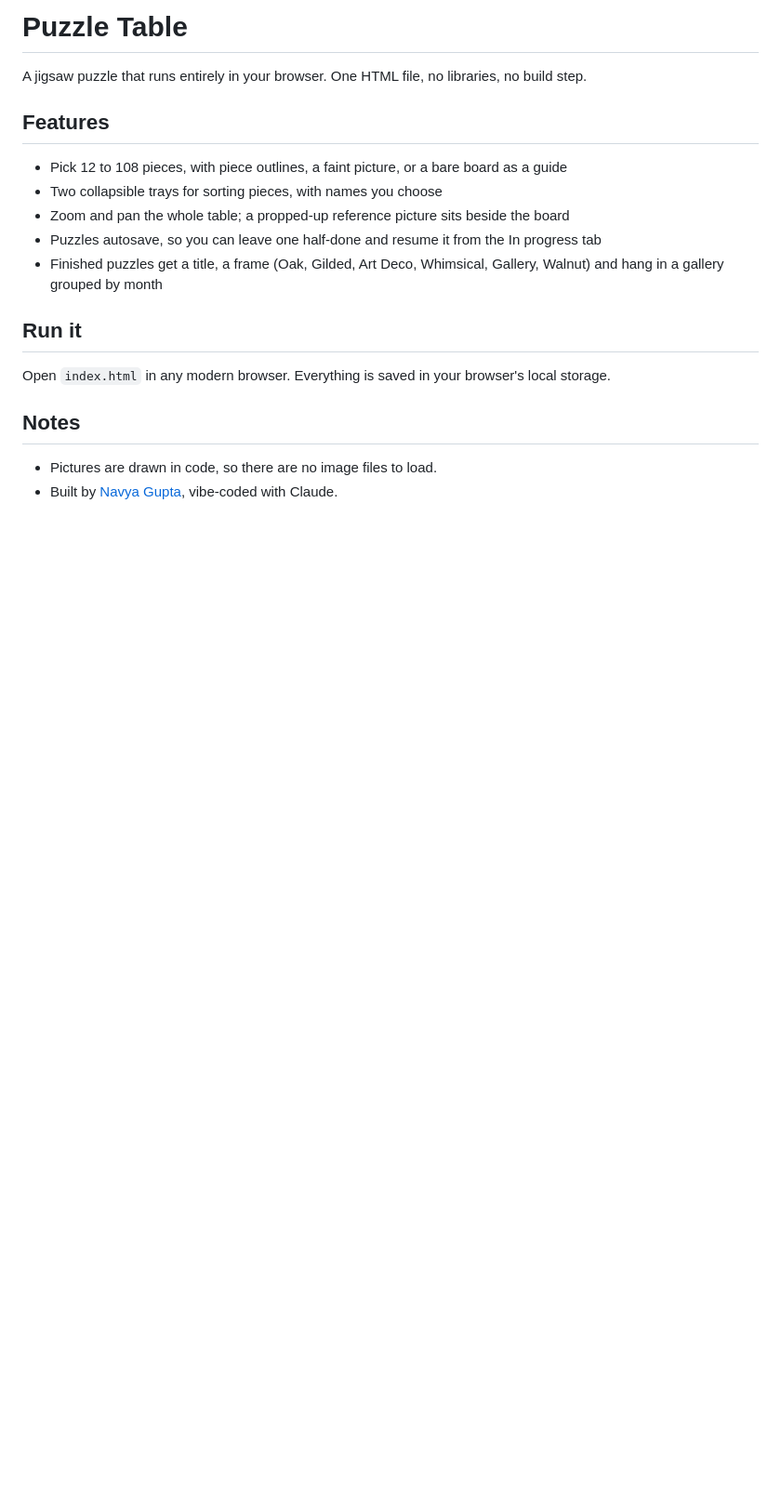
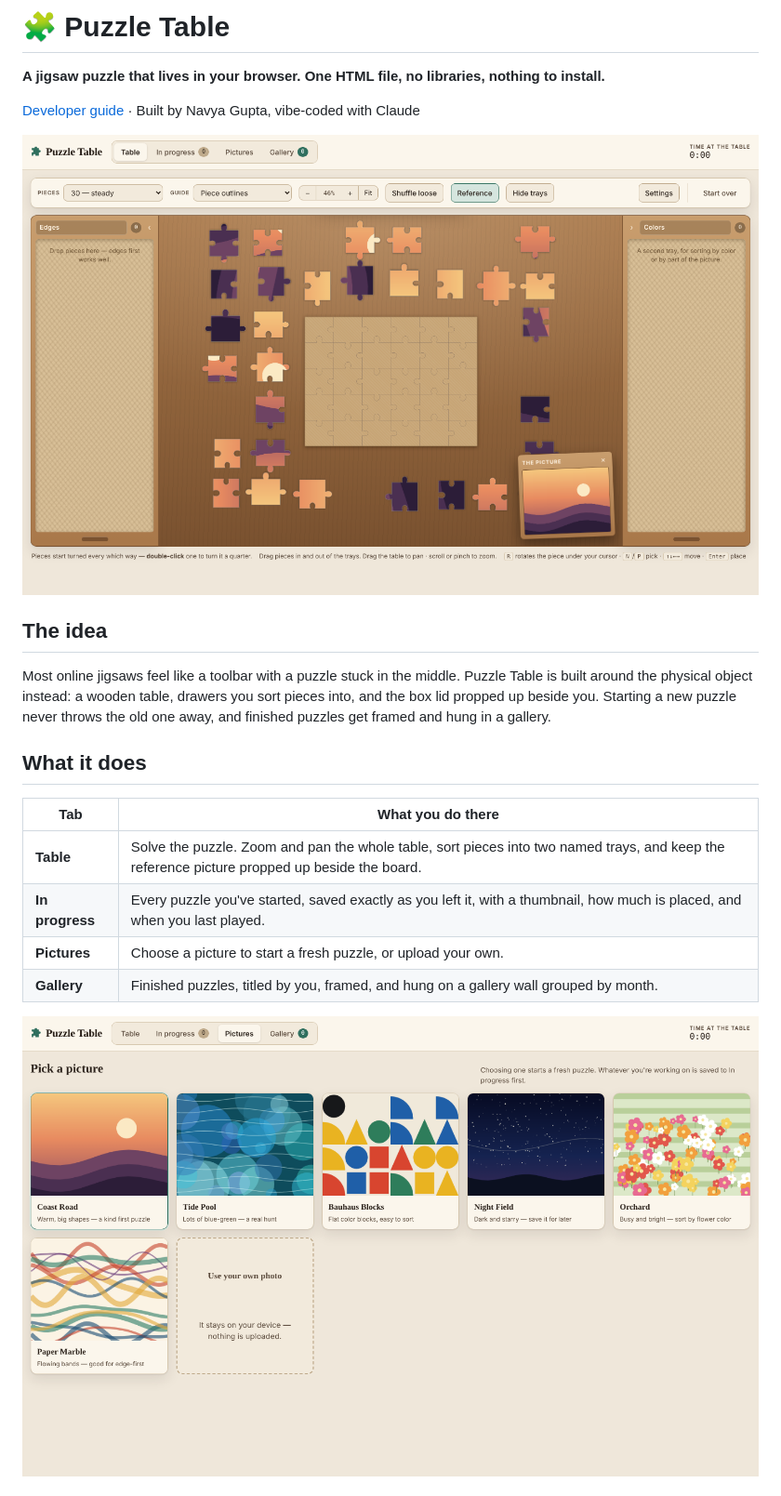
Before and after one commit to navyagup014/Puzzle-Table, a Markdown page: README.md, the part around one of its changes. Shown at 93% size. Rendered like a GitHub page; pictures changed too: docs/pictures.png (added), docs/table.png (added); blank space fills up the shorter version.

Commit message:
Restructure repo: README, docs, screenshots
Co-Authored-By: Claude Sonnet 5.5 <noreply@anthropic.com>
Claude-Session: https://claude.ai/code/session_01TarK3BDq7n85NUFTtLWZAj

```diff
--- a/README.md
+++ b/README.md
@@ -1,17 +1,23 @@
-# Puzzle Table
+# 🧩 Puzzle Table
 
-A jigsaw puzzle that runs entirely in your browser. One HTML file, no libraries, no build step.
+**A jigsaw puzzle that lives in your browser. One HTML file, no libraries, nothing to install.**
 
-## Features
-- Pick 12 to 108 pieces, with piece outlines, a faint picture, or a bare board as a guide
-- Two collapsible trays for sorting pieces, with names you choose
-- Zoom and pan the whole table; a propped-up reference picture sits beside the board
-- Puzzles autosave, so you can leave one half-done and resume it from the In progress tab
-- Finished puzzles get a title, a frame (Oak, Gilded, Art Deco, Whimsical, Gallery, Walnut) and hang in a gallery grouped by month
+[Developer guide](docs/DEVELOPMENT.md) · Built by Navya Gupta, vibe-coded with Claude
 
-## Run it
-Open `index.html` in any modern browser. Everything is saved in your browser's local storage.
+![The puzzle table](docs/table.png)
 
-## Notes
-- Pictures are drawn in code, so there are no image files to load.
-- Built by [Navya Gupta](https://github.com/navyagup014), vibe-coded with Claude.
+## The idea
+
+Most online jigsaws feel like a toolbar with a puzzle stuck in the middle. Puzzle Table is built around the physical object instead: a wooden table, drawers you sort pieces into, and the box lid propped up beside you. Starting a new puzzle never throws the old one away, and finished puzzles get framed and hung in a gallery.
+
+## What it does
+
+| Tab | What you do there |
+|---|---|
+| **Table** | Solve the puzzle. Zoom and pan the whole table, sort pieces into two named trays, and keep the reference picture propped up beside the board. |
+| **In progress** | Every puzzle you've started, saved exactly as you left it, with a thumbnail, how much is placed, and when you last played. |
+| **Pictures** | Choose a picture to start a fresh puzzle, or upload your own. |
+| **Gallery** | Finished puzzles, titled by you, framed, and hung on a gallery wall grouped by month. |
+
+![Picking a picture](docs/pictures.png)
+
```
Also changed, not shown: other parts of README.md (+39 -0 lines), docs/DEVELOPMENT.md (added, +33 -0 lines), 1 other file.
